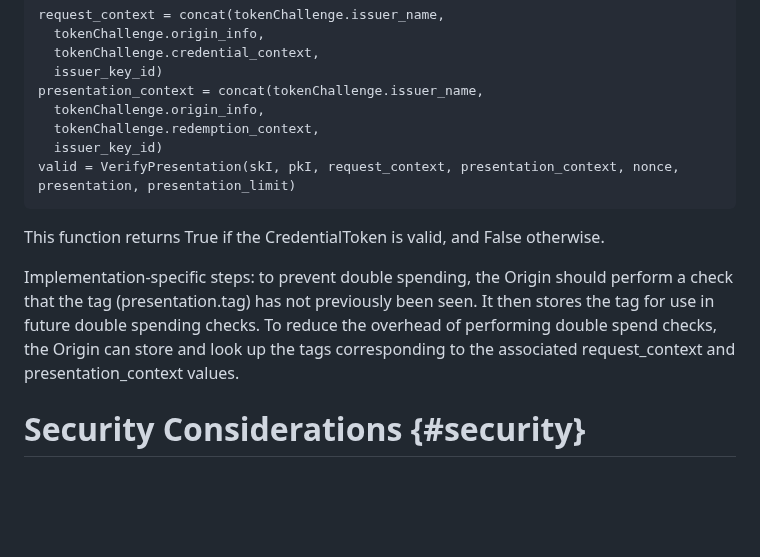
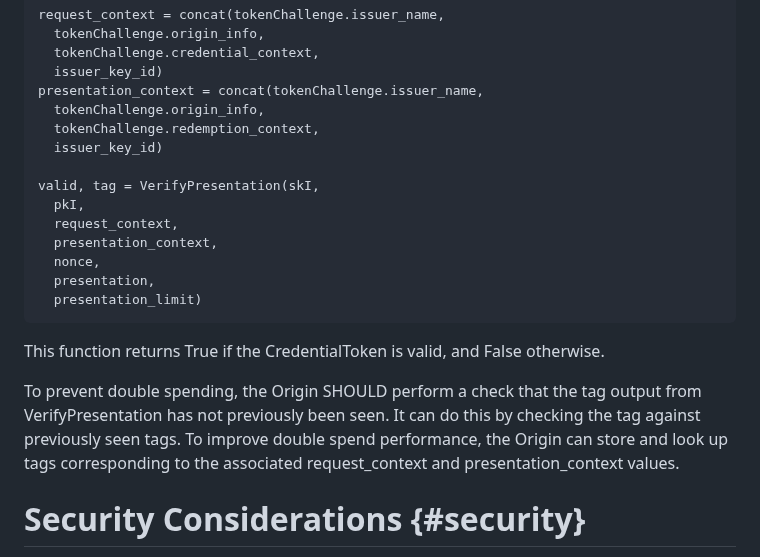
Before and after one commit to chris-wood/draft-arc, a Markdown page: draft-yun-privacypass-arc.md, the part around the change. Rendered like a GitHub page; blank space fills up the shorter version.

```diff
--- a/draft-yun-privacypass-arc.md
+++ b/draft-yun-privacypass-arc.md
@@ -427,15 +427,23 @@ presentation_context = concat(tokenChallenge.issuer_name,
   tokenChallenge.origin_info,
   tokenChallenge.redemption_context,
   issuer_key_id)
-valid = VerifyPresentation(skI, pkI, request_context, presentation_context, nonce, presentation, presentation_limit)
+
+valid, tag = VerifyPresentation(skI,
+  pkI,
+  request_context,
+  presentation_context,
+  nonce,
+  presentation,
+  presentation_limit)
 ~~~
 
 This function returns True if the CredentialToken is valid, and False otherwise.
 
-Implementation-specific steps: to prevent double spending, the Origin should perform a check that the
-tag (presentation.tag) has not previously been seen. It then stores the tag for use in future double
-spending checks. To reduce the overhead of performing double spend checks, the Origin can store and
-look up the tags corresponding to the associated request_context and presentation_context values.
+To prevent double spending, the Origin SHOULD perform a check that the tag output
+from VerifyPresentation has not previously been seen. It can do this by checking
+the tag against previously seen tags. To improve double spend performance, the Origin
+can store and look up tags corresponding to the associated request_context and
+presentation_context values.
 
 # Security Considerations {#security}
 
```
Also changed, not shown: draft-yun-cfrg-arc.md (+42 -8 lines).
